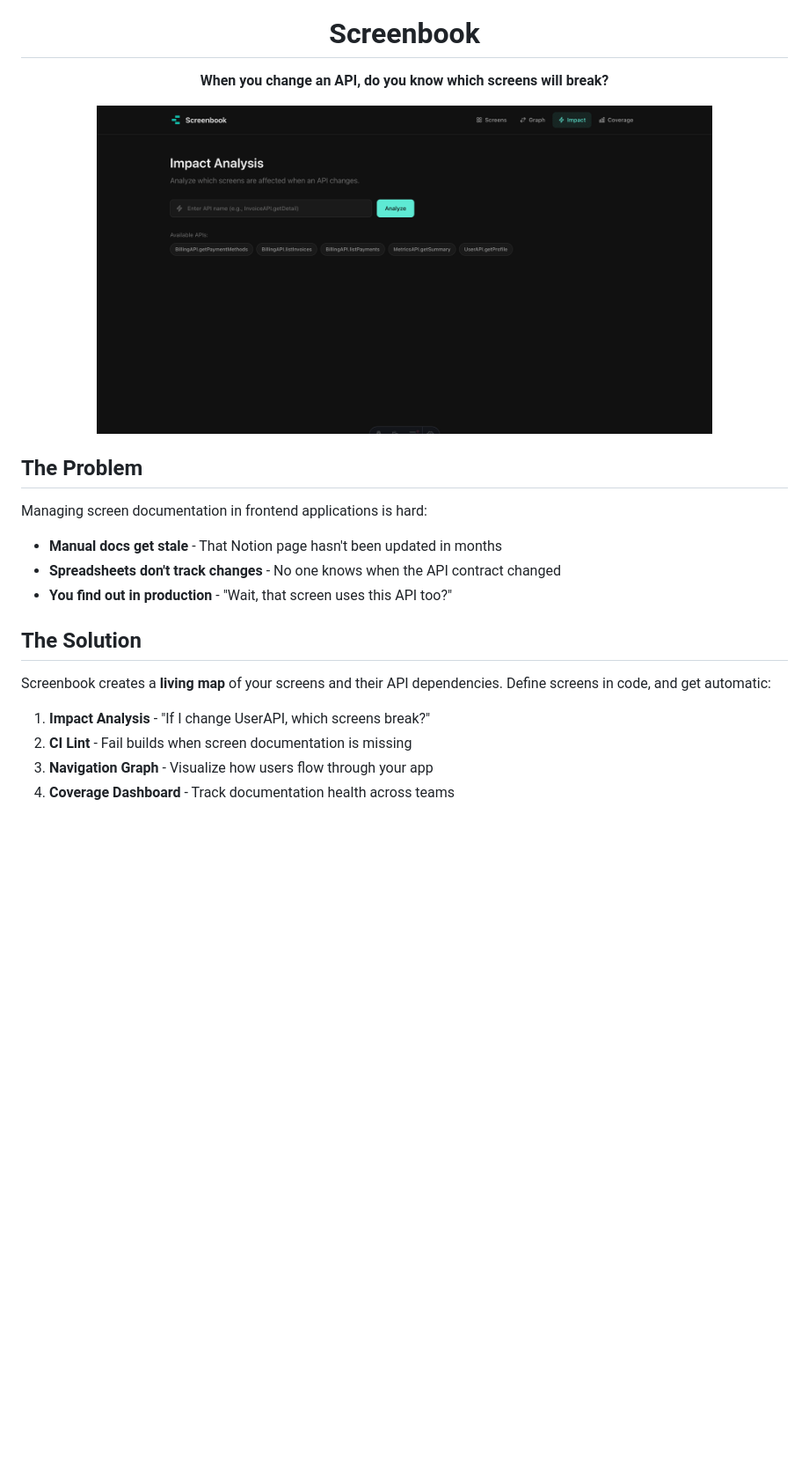
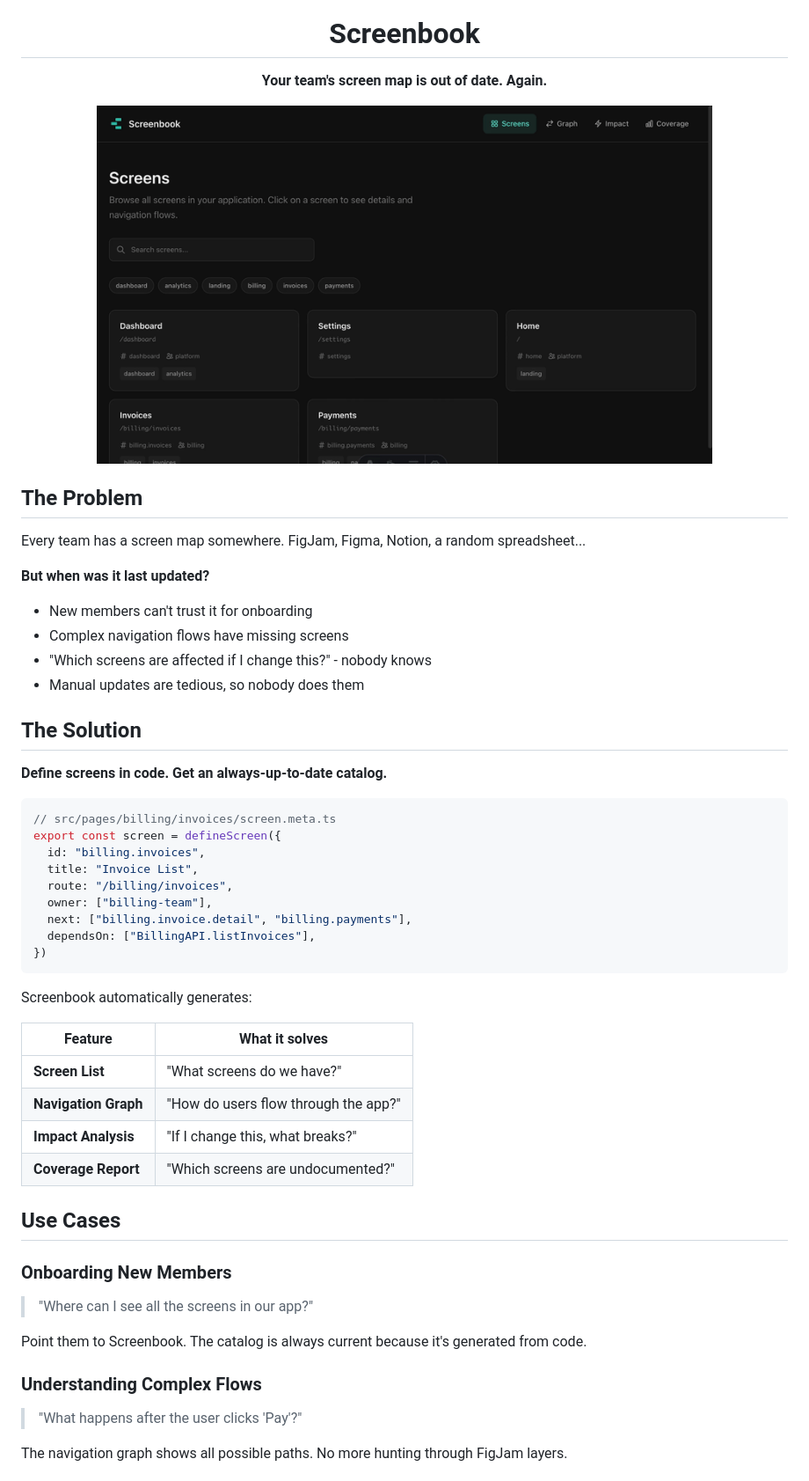
Before and after one commit to wadakatu/screenbook, a Markdown page: README.md, the part around the change printed below. Shown: that part at 88% size. Drawn GitHub-style; pictures changed too: assets/demo.gif; blank space fills up the shorter version.

````diff
--- a/README.md
+++ b/README.md
@@ -5,7 +5,7 @@
 <h1 align="center">Screenbook</h1>
 
 <p align="center">
-  <strong>When you change an API, do you know which screens will break?</strong>
+  <strong>Your team's screen map is out of date. Again.</strong>
 </p>
 
 <p align="center">
@@ -14,17 +14,51 @@
 
 ## The Problem
 
-Managing screen documentation in frontend applications is hard:
+Every team has a screen map somewhere. FigJam, Figma, Notion, a random spreadsheet...
 
-- **Manual docs get stale** - That Notion page hasn't been updated in months
-- **Spreadsheets don't track changes** - No one knows when the API contract changed
-- **You find out in production** - "Wait, that screen uses this API too?"
+**But when was it last updated?**
+
+- New members can't trust it for onboarding
+- Complex navigation flows have missing screens
+- "Which screens are affected if I change this?" - nobody knows
+- Manual updates are tedious, so nobody does them
 
 ## The Solution
 
-Screenbook creates a **living map** of your screens and their API dependencies. Define screens in code, and get automatic:
+**Define screens in code. Get an always-up-to-date catalog.**
 
-1. **Impact Analysis** - "If I change UserAPI, which screens break?"
-2. **CI Lint** - Fail builds when screen documentation is missing
-3. **Navigation Graph** - Visualize how users flow through your app
-4. **Coverage Dashboard** - Track documentation health across teams
+```ts
+// src/pages/billing/invoices/screen.meta.ts
+export const screen = defineScreen({
+  id: "billing.invoices",
+  title: "Invoice List",
+  route: "/billing/invoices",
+  owner: ["billing-team"],
+  next: ["billing.invoice.detail", "billing.payments"],
+  dependsOn: ["BillingAPI.listInvoices"],
+})
+```
+
+Screenbook automatically generates:
+
+| Feature | What it solves |
+|---------|----------------|
+| **Screen List** | "What screens do we have?" |
+| **Navigation Graph** | "How do users flow through the app?" |
+| **Impact Analysis** | "If I change this, what breaks?" |
+| **Coverage Report** | "Which screens are undocumented?" |
+
+## Use Cases
+
+### Onboarding New Members
+
+> "Where can I see all the screens in our app?"
+
+Point them to Screenbook. The catalog is always current because it's generated from code.
+
+### Understanding Complex Flows
+
+> "What happens after the user clicks 'Pay'?"
+
+The navigation graph shows all possible paths. No more hunting through FigJam layers.
+
````
Also changed, not shown: other parts of README.md (+26 -138 lines), 1 other file.
